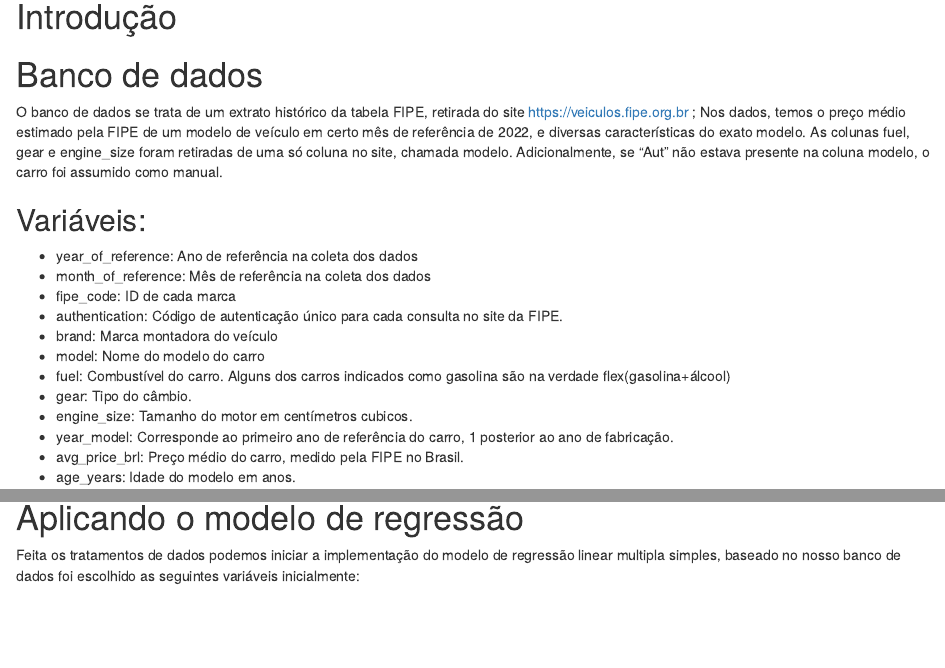
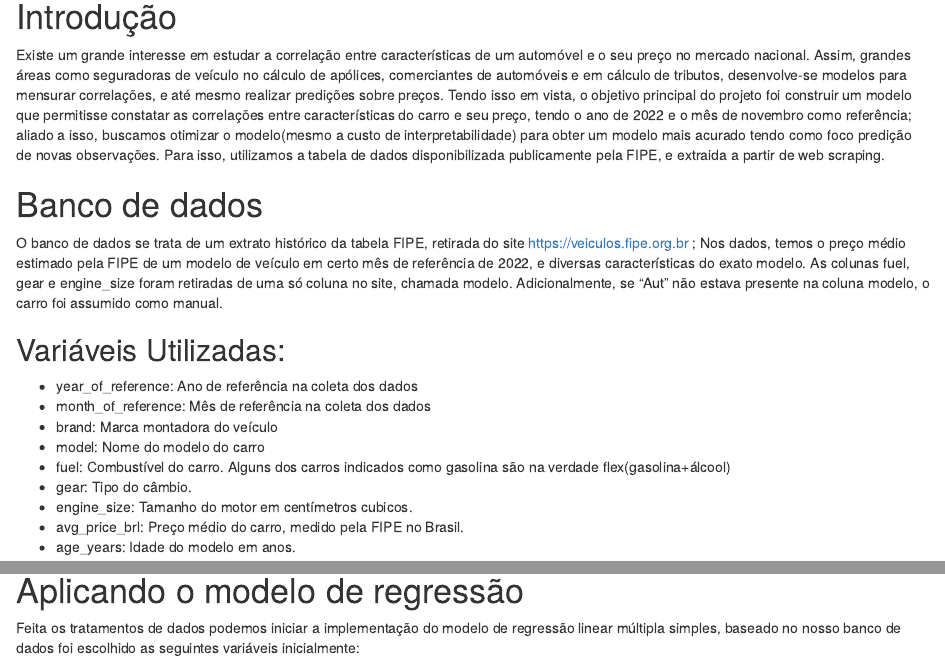
Before and after one commit to Y0rkShire/ME613_Trab_4, an R Markdown document (ME613_Atividade_4(1).Rmd): the page in a window 1100 px wide, from 180 px down, and a second part further down, joined at a grey line. Rendered offline with R 4.5, knitr and Pandoc, with nearby package versions; some code elsewhere in the file could not run offline.

Commit message:
Update ME613_Atividade_4(1).Rmd

```diff
--- a/ME613_Atividade_4(1).Rmd
+++ b/ME613_Atividade_4(1).Rmd
@@ -35,25 +35,21 @@ library(kableExtra)
 
 # Introdução
 
-
-
-
+ Existe um grande interesse em estudar a correlação entre características de um automóvel e o seu preço no mercado nacional. Assim, grandes áreas como seguradoras de veículo no cálculo de apólices, comerciantes de automóveis e em cálculo de tributos, desenvolve-se modelos para mensurar correlações, e até mesmo realizar predições sobre preços.
+ Tendo isso em vista, o objetivo principal do projeto foi construir um modelo que permitisse constatar as correlações entre características do carro e seu preço, tendo o ano de 2022 e o mês de novembro como referência; aliado a isso, buscamos otimizar o modelo(mesmo a custo de interpretabilidade) para obter um modelo mais acurado tendo como foco predição de novas observações. Para isso, utilizamos a tabela de dados disponibilizada publicamente pela FIPE, e extraida a partir de web scraping.
 
 # Banco de dados
 
 O banco de dados se trata de um extrato histórico da tabela FIPE, retirada do site https://veiculos.fipe.org.br ; Nos dados, temos o preço médio estimado pela FIPE de um modelo de veículo em certo mês de referência de 2022, e diversas características do exato modelo. As colunas fuel, gear e engine_size foram retiradas de uma só coluna no site, chamada modelo. Adicionalmente, se "Aut" não estava presente na coluna modelo, o carro foi assumido como manual.
 
-## Variáveis:
+## Variáveis Utilizadas:
 * year_of_reference: Ano de referência na coleta dos dados
 * month_of_reference: Mês de referência na coleta dos dados
-* fipe_code: ID de cada marca
-* authentication: Código de autenticação único para cada consulta no site da FIPE.
 * brand: Marca montadora do veículo
 * model: Nome do modelo do carro
 * fuel: Combustível do carro. Alguns dos carros indicados como gasolina são na verdade flex(gasolina+álcool)
 * gear: Tipo do câmbio.
 * engine_size: Tamanho do motor em centímetros cubicos.
-* year_model:  Corresponde ao primeiro ano de referência do carro, 1 posterior ao ano de fabricação.
 * avg_price_brl: Preço médio do carro, medido pela FIPE no Brasil.
 * age_years: Idade do modelo em anos.
 
@@ -129,7 +125,7 @@ ggplot(dados, aes(x = avg_price_brl)) +
 
 # Aplicando o modelo de regressão
 
-Feita os tratamentos de dados podemos iniciar a implementação do modelo de regressão linear multipla simples, baseado no nosso banco de dados foi escolhido as seguintes variáveis inicialmente:
+Feita os tratamentos de dados podemos iniciar a implementação do modelo de regressão linear múltipla simples, baseado no nosso banco de dados foi escolhido as seguintes variáveis inicialmente:
 
 ## Variáveis do modelo inicial:
 
```
Also changed, not shown: ME613_Atividade_4(1).Rmd (2 more changed lines).
